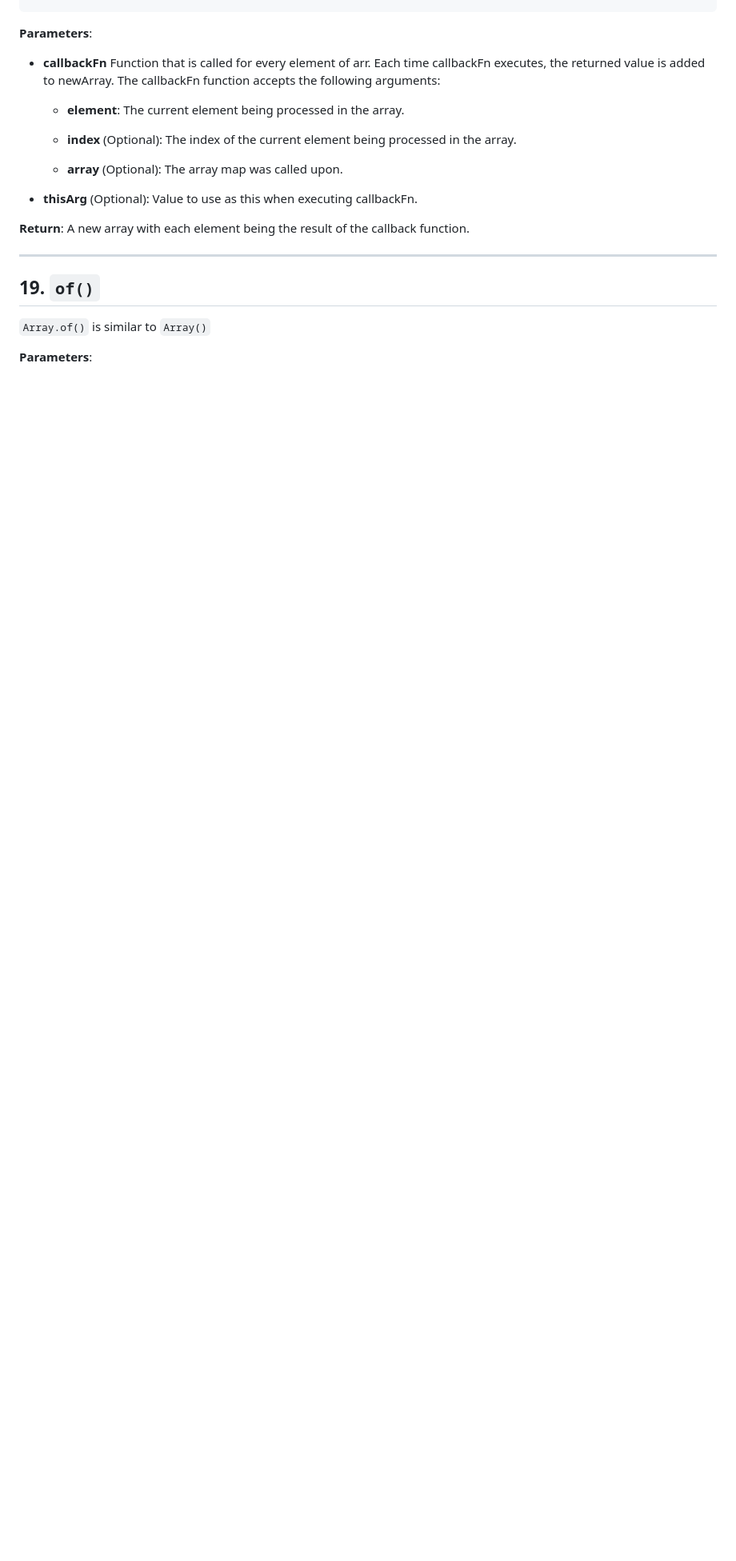
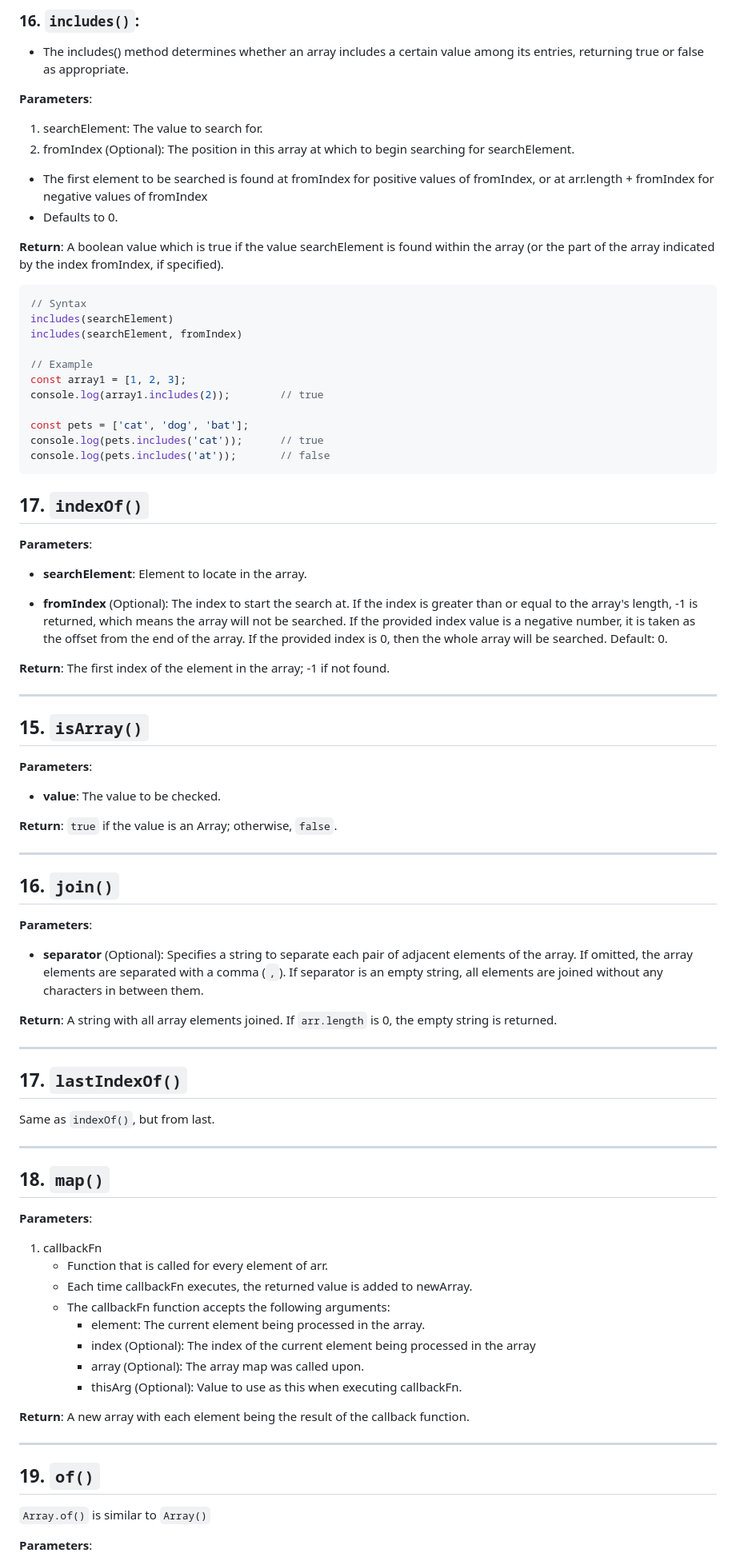
Before and after one commit to YaminiKandi/JavaScript, a Markdown page: 16 Arrays.md, the part around the change printed below. Shown: that part at 80% size. GitHub-like rendering; blank space fills up the shorter version.

````diff
--- a/16 Arrays.md
+++ b/16 Arrays.md
@@ -747,18 +800,88 @@ console.log(result);		// Array [1, 2, 2, 1]
+### 16. `includes()`:
+* The includes() method determines whether an array includes a certain value among its entries, returning true or false as appropriate.
+
+**Parameters**:
+1. searchElement: The value to search for.
+2. fromIndex (Optional): The position in this array at which to begin searching for searchElement.
+
+* The first element to be searched is found at fromIndex for positive values of fromIndex, or at arr.length + fromIndex for negative values of fromIndex
+* Defaults to 0.
+
+**Return**: A boolean value which is true if the value searchElement is found within the array (or the part of the array indicated by the index fromIndex, if specified).
+
+```js
+// Syntax
+includes(searchElement)
+includes(searchElement, fromIndex)
+
+// Example
+const array1 = [1, 2, 3];
+console.log(array1.includes(2));		// true
+
+const pets = ['cat', 'dog', 'bat'];
+console.log(pets.includes('cat'));		// true
+console.log(pets.includes('at'));		// false
+```
+
+## 17. `indexOf()`
+
 **Parameters**:
 
-- **callbackFn**
-Function that is called for every element of arr. Each time callbackFn executes, the returned value is added to newArray.
-The callbackFn function accepts the following arguments:
+- **searchElement**: Element to locate in the array.
 
-  - **element**: The current element being processed in the array.
+- **fromIndex** (Optional): The index to start the search at.
+  If the index is greater than or equal to the array's length, -1 is returned, which means the array will not be searched.
+  If the provided index value is a negative number, it is taken as the offset from the end of the array.
+  If the provided index is 0, then the whole array will be searched.
+  Default: 0.
 
-  - **index** (Optional): The index of the current element being processed in the array.
+**Return**: The first index of the element in the array; -1 if not found.
 
-  - **array** (Optional): The array map was called upon.
+***
 
-- **thisArg** (Optional): Value to use as this when executing callbackFn.
+## 15. `isArray()`
+
+**Parameters**:
+
+- **value**: The value to be checked.
+
+**Return**: `true` if the value is an Array; otherwise, `false`.
+
+***
+
+## 16. `join()`
+
+**Parameters**:
+
+- **separator** (Optional): Specifies a string to separate each pair of adjacent elements of the array.
+If omitted, the array elements are separated with a comma (`,`).
+If separator is an empty string, all elements are joined without any characters in between them.
+
+**Return**: A string with all array elements joined. If `arr.length` is 0, the empty string is returned.
+
+***
+
+## 17. `lastIndexOf()`
+
+Same as `indexOf()`, but from last.
+
+***
+
+## 18. `map()`
+
+**Parameters**:
+1. callbackFn
+    * Function that is called for every element of arr.
+    * Each time callbackFn executes, the returned value is added to newArray.
+    * The callbackFn function accepts the following arguments:
+        - element: The current element being processed in the array.
+        - index (Optional): The index of the current element being processed in the array
+        - array (Optional): The array map was called upon.
+        - thisArg (Optional): Value to use as this when executing callbackFn.
 
 **Return**: A new array with each element being the result of the callback function.
+
+
 
 ***
 
````
Also changed, not shown: other parts of 16 Arrays.md (+106 -53 lines).
